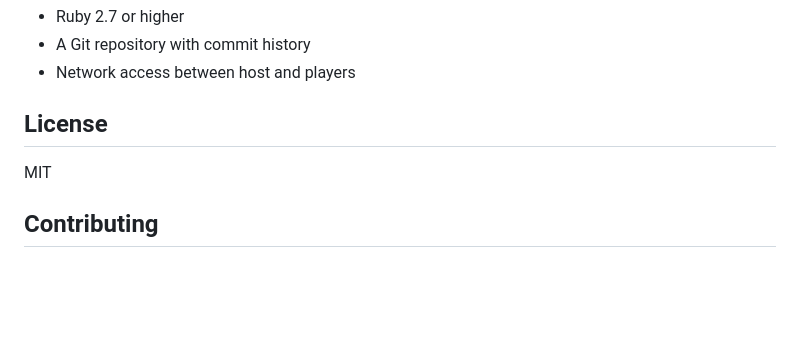
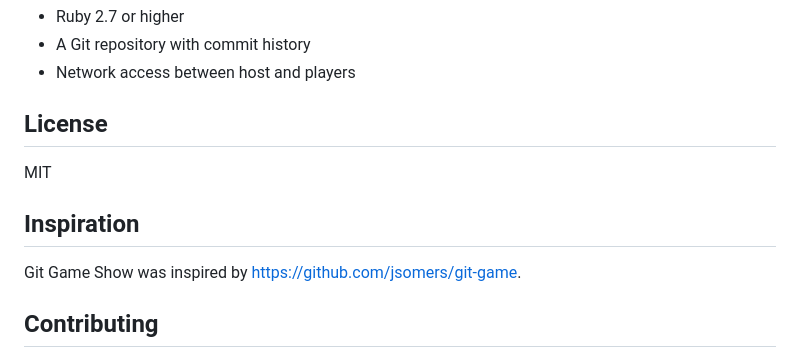
Before and after one commit to justinpaulson/git_game_show, a Markdown page: README.md, the part around the change. GitHub-like rendering; blank space fills up the shorter version.

Commit message:
add inspiration

```diff
--- a/README.md
+++ b/README.md
@@ -114,6 +114,10 @@ The game includes several mini-games based on Git repository data:
 
 MIT
 
+## Inspiration
+
+Git Game Show was inspired by https://github.com/jsomers/git-game.
+
 ## Contributing
 
 1. Fork the repository
```
